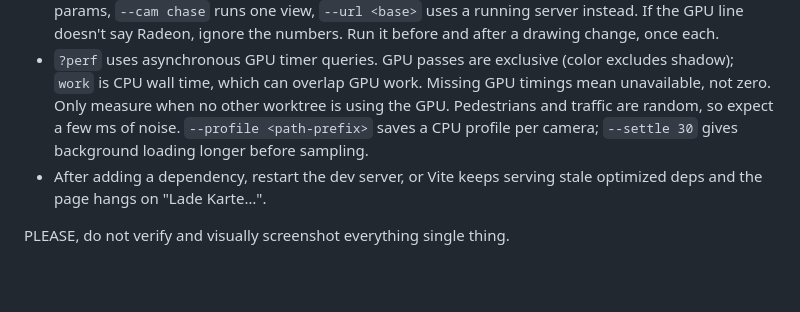
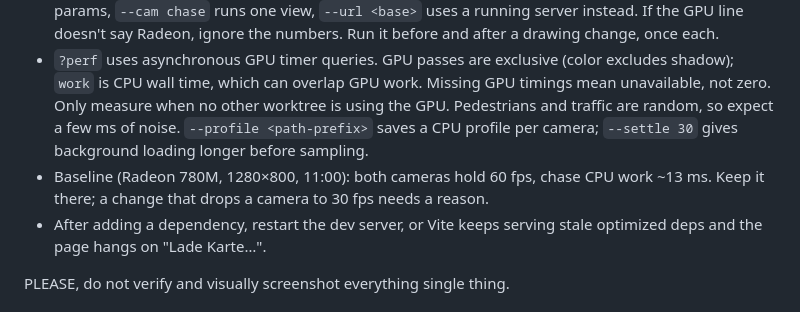
Before and after one commit to oskarrough/nkgta, a Markdown page: AGENTS.md, the part around the change. Drawn GitHub-style; blank space fills up the shorter version.

Commit message:
Perf baseline in the agent notes: both cameras at 60 fps
Co-Authored-By: Claude Opus 5.5 <noreply@anthropic.com>

```diff
--- a/AGENTS.md
+++ b/AGENTS.md
@@ -15,6 +15,7 @@ Oskar values speed over certainty. Verify once and stop: one check that the chan
 - Test in a real browser with `agent-browser` (`agent-browser skills get core` for usage): one look at the view you changed, not a tour of every look and camera. The dev server usually already runs on :5277; reuse it rather than starting another.
 - Headless `agent-browser` renders in software here (SwiftShader), so its frame times mean nothing. For perf numbers run `bun run perf`: it starts its own Vite, launches chromium on the Radeon, opens the game with `?perf&hour=11&cam=top|chase` from the fixed start, settles 3 s, samples 10 s and prints the GPU plus median / p95 frame ms for the overhead and chase camera. `bun run perf hour=20` adds url params, `--cam chase` runs one view, `--url <base>` uses a running server instead. If the GPU line doesn't say Radeon, ignore the numbers. Run it before and after a drawing change, once each.
 - `?perf` uses asynchronous GPU timer queries. GPU passes are exclusive (color excludes shadow); `work` is CPU wall time, which can overlap GPU work. Missing GPU timings mean unavailable, not zero. Only measure when no other worktree is using the GPU. Pedestrians and traffic are random, so expect a few ms of noise. `--profile <path-prefix>` saves a CPU profile per camera; `--settle 30` gives background loading longer before sampling.
+- Baseline (Radeon 780M, 1280×800, 11:00): both cameras hold 60 fps, chase CPU work ~13 ms. Keep it there; a change that drops a camera to 30 fps needs a reason.
 - After adding a dependency, restart the dev server, or Vite keeps serving stale optimized deps and the page hangs on "Lade Karte…".
 
 PLEASE, do not verify and visually screenshot everything single thing.
```
